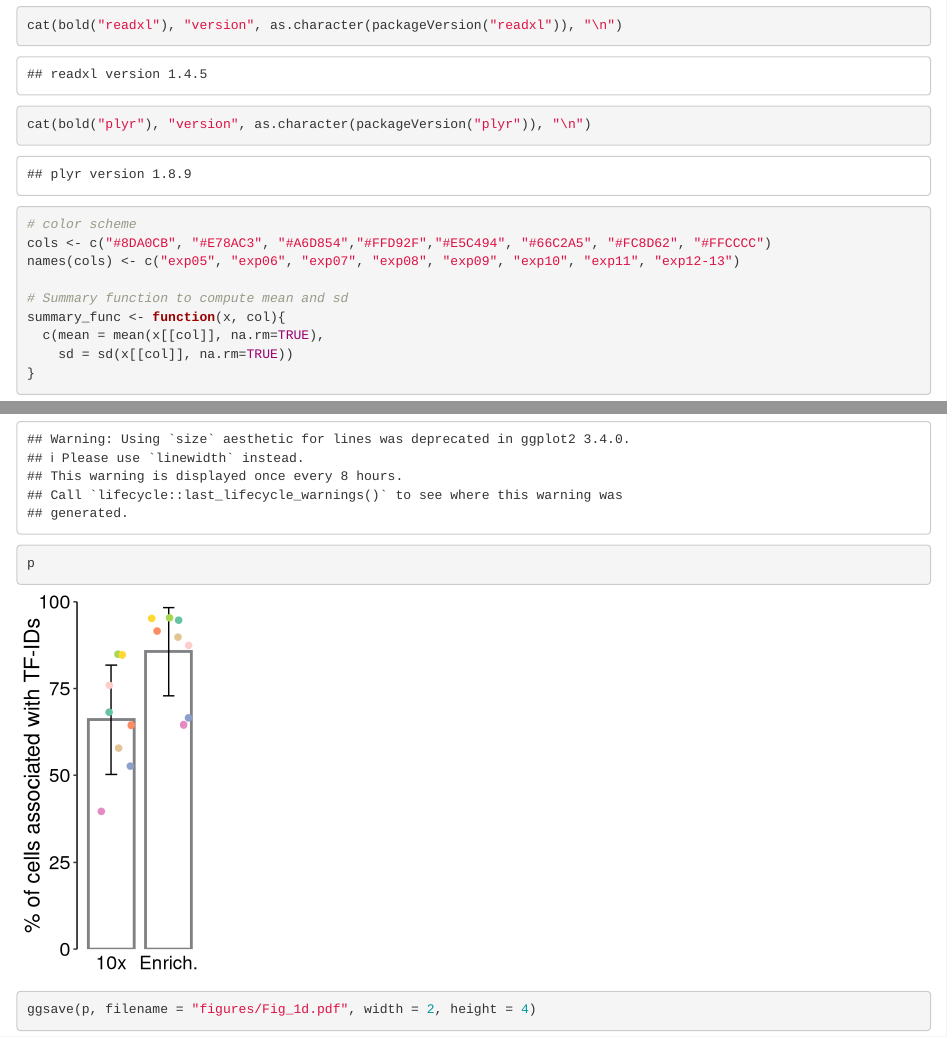
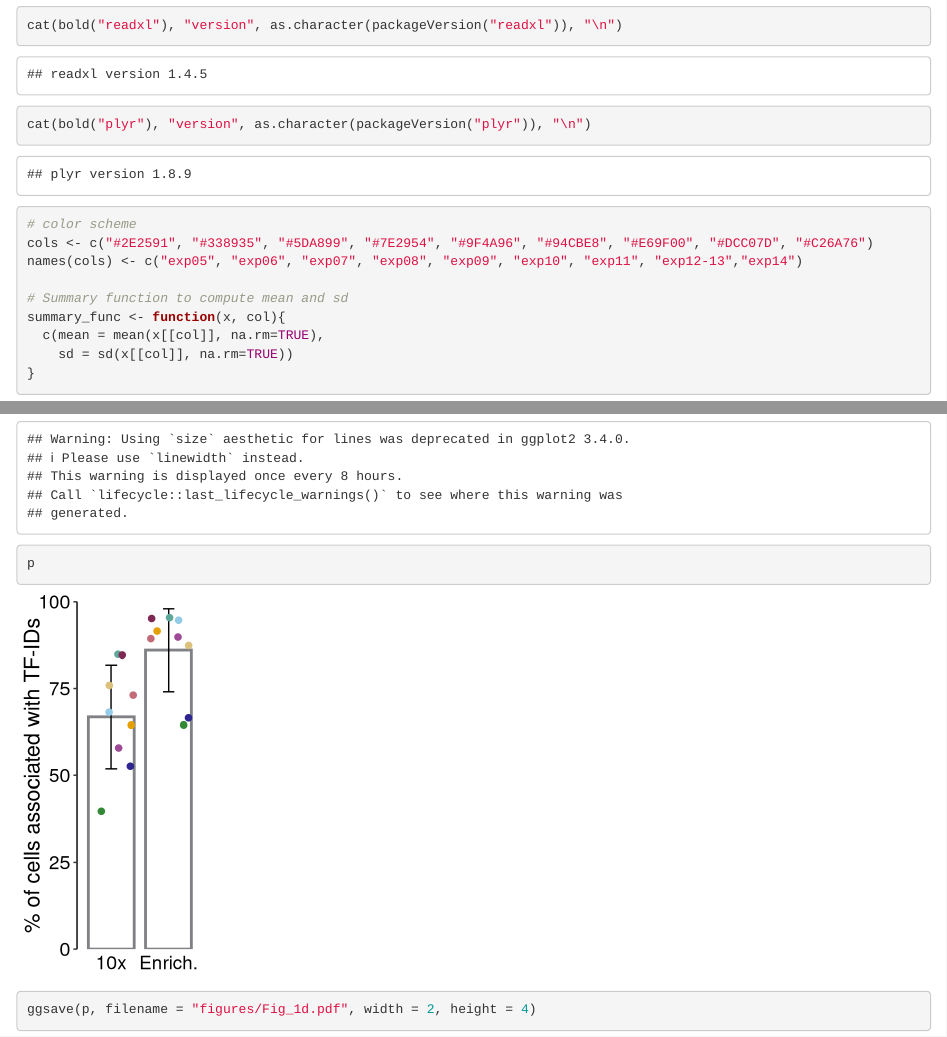
Before and after one commit to DeplanckeLab/TF-seq, an R Markdown document (figures/Fig_1d.Rmd): the page in a window 1100 px wide, from 400 px down, and a second part further down, joined at a grey line. Rendered offline with R 4.5, knitr and Pandoc, with nearby package versions.

Commit message:
Update Fig_1d.Rmd

````diff
--- a/figures/Fig_1d.Rmd
+++ b/figures/Fig_1d.Rmd
@@ -9,7 +9,7 @@ output:
 
 ```{r setup, include=FALSE}
 knitr::opts_chunk$set(echo = TRUE)
-knitr::opts_knit$set(root.dir = "/data/gardeux/TF-seq_proper/")
+knitr::opts_knit$set(root.dir = "./")
 getwd()
 ```
 
@@ -28,8 +28,8 @@ cat(bold("readxl"), "version", as.character(packageVersion("readxl")), "\n")
 cat(bold("plyr"), "version", as.character(packageVersion("plyr")), "\n")
 
 # color scheme
-cols <- c("#8DA0CB", "#E78AC3", "#A6D854","#FFD92F","#E5C494", "#66C2A5", "#FC8D62", "#FFCCCC")
-names(cols) <- c("exp05", "exp06", "exp07", "exp08", "exp09", "exp10", "exp11", "exp12-13")
+cols <- c("#2E2591", "#338935", "#5DA899", "#7E2954", "#9F4A96", "#94CBE8", "#E69F00", "#DCC07D", "#C26A76")
+names(cols) <- c("exp05", "exp06", "exp07", "exp08", "exp09", "exp10", "exp11", "exp12-13","exp14")
 
 # Summary function to compute mean and sd
 summary_func <- function(x, col){
````
Also changed, not shown: figures/Fig_1d.Rmd (2 more changed lines).
